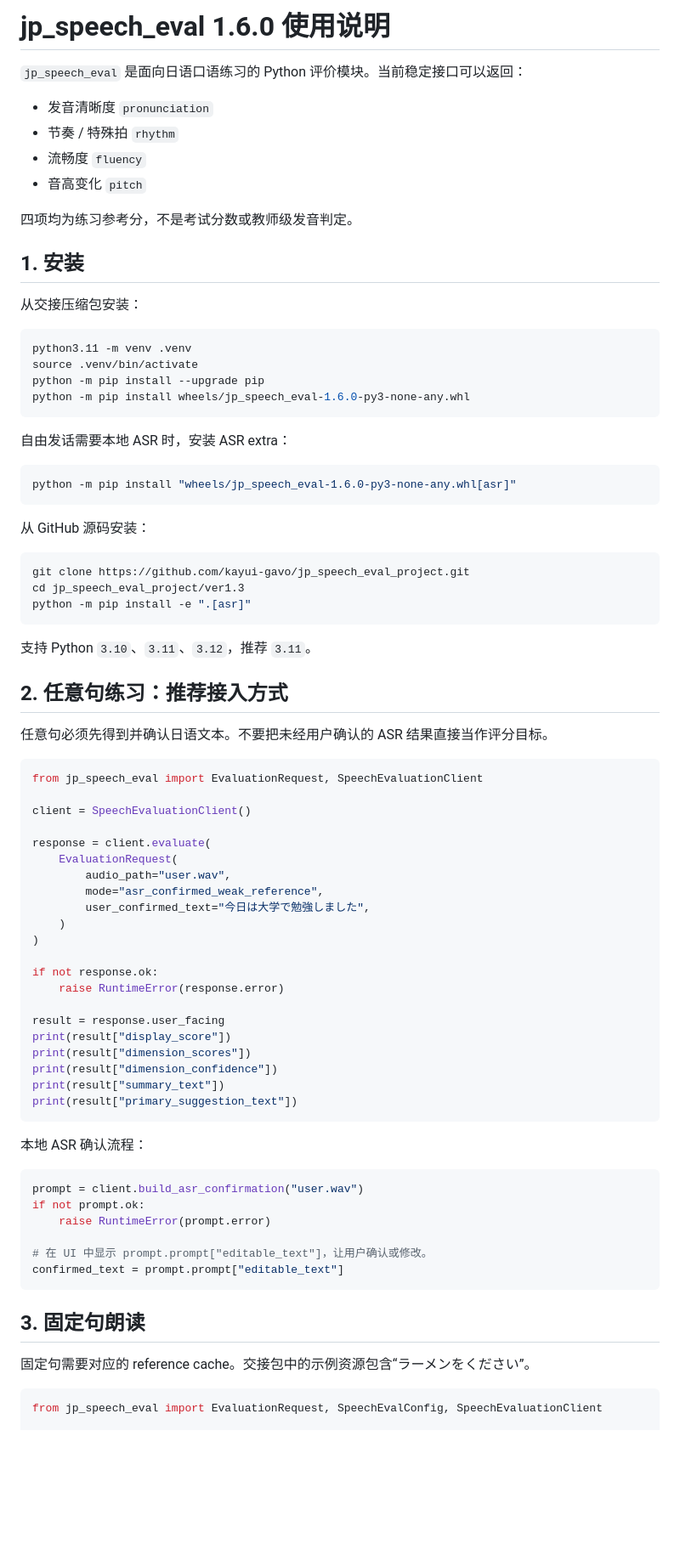
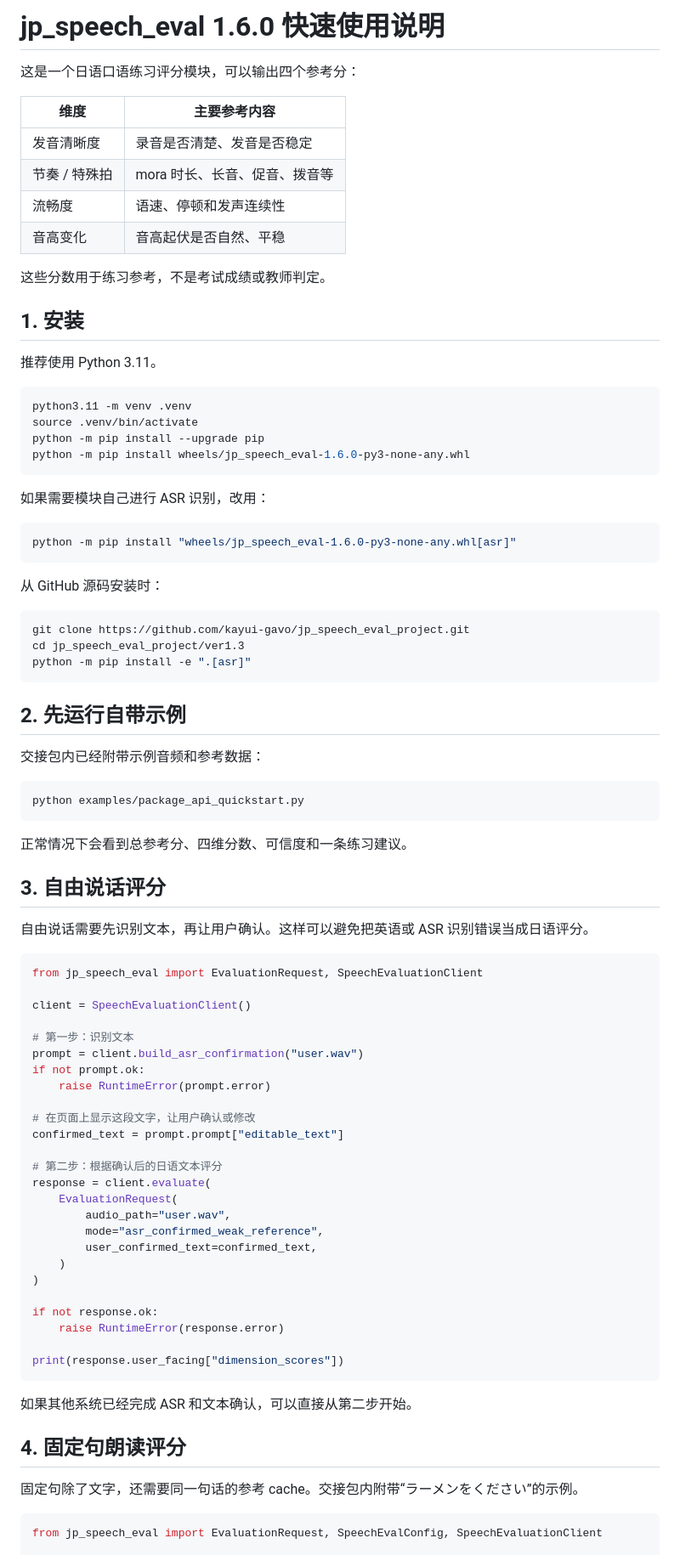
Before and after one commit to kayui-gavo/jp_speech_eval_project, a Markdown page: ver1.3/docs/package_usage_zh.md, the part around one of its changes. Shown at 85% size. GitHub-like rendering; blank space fills up the shorter version.

````diff
--- a/ver1.3/docs/package_usage_zh.md
+++ b/ver1.3/docs/package_usage_zh.md
@@ -1,17 +1,19 @@
-# jp_speech_eval 1.6.0 使用说明
+# jp_speech_eval 1.6.0 快速使用说明
 
-`jp_speech_eval` 是面向日语口语练习的 Python 评价模块。当前稳定接口可以返回：
+这是一个日语口语练习评分模块，可以输出四个参考分：
 
-- 发音清晰度 `pronunciation`
-- 节奏 / 特殊拍 `rhythm`
-- 流畅度 `fluency`
-- 音高变化 `pitch`
+| 维度 | 主要参考内容 |
+|---|---|
+| 发音清晰度 | 录音是否清楚、发音是否稳定 |
+| 节奏 / 特殊拍 | mora 时长、长音、促音、拨音等 |
+| 流畅度 | 语速、停顿和发声连续性 |
+| 音高变化 | 音高起伏是否自然、平稳 |
 
-四项均为练习参考分，不是考试分数或教师级发音判定。
+这些分数用于练习参考，不是考试成绩或教师判定。
 
 ## 1. 安装
 
-从交接压缩包安装：
+推荐使用 Python 3.11。
 
 ```bash
 python3.11 -m venv .venv
@@ -20,13 +22,13 @@ python -m pip install --upgrade pip
 python -m pip install wheels/jp_speech_eval-1.6.0-py3-none-any.whl
 ```
 
-自由发话需要本地 ASR 时，安装 ASR extra：
+如果需要模块自己进行 ASR 识别，改用：
 
 ```bash
 python -m pip install "wheels/jp_speech_eval-1.6.0-py3-none-any.whl[asr]"
 ```
 
-从 GitHub 源码安装：
+从 GitHub 源码安装时：
 
 ```bash
 git clone https://github.com/kayui-gavo/jp_speech_eval_project.git
@@ -34,50 +36,53 @@ cd jp_speech_eval_project/ver1.3
 python -m pip install -e ".[asr]"
 ```
 
-支持 Python `3.10`、`3.11`、`3.12`，推荐 `3.11`。
+## 2. 先运行自带示例
 
-## 2. 任意句练习：推荐接入方式
+交接包内已经附带示例音频和参考数据：
 
-任意句必须先得到并确认日语文本。不要把未经用户确认的 ASR 结果直接当作评分目标。
+```bash
+python examples/package_api_quickstart.py
+```
+
+正常情况下会看到总参考分、四维分数、可信度和一条练习建议。
+
+## 3. 自由说话评分
+
+自由说话需要先识别文本，再让用户确认。这样可以避免把英语或 ASR 识别错误当成日语评分。
 
 ```python
 from jp_speech_eval import EvaluationRequest, SpeechEvaluationClient
 
 client = SpeechEvaluationClient()
 
+# 第一步：识别文本
+prompt = client.build_asr_confirmation("user.wav")
+if not prompt.ok:
+    raise RuntimeError(prompt.error)
+
+# 在页面上显示这段文字，让用户确认或修改
+confirmed_text = prompt.prompt["editable_text"]
+
+# 第二步：根据确认后的日语文本评分
 response = client.evaluate(
     EvaluationRequest(
         audio_path="user.wav",
         mode="asr_confirmed_weak_reference",
-        user_confirmed_text="今日は大学で勉強しました",
+        user_confirmed_text=confirmed_text,
     )
 )
 
 if not response.ok:
     raise RuntimeError(response.error)
 
-result = response.user_facing
-print(result["display_score"])
-print(result["dimension_scores"])
-print(result["dimension_confidence"])
-print(result["summary_text"])
-print(result["primary_suggestion_text"])
+print(response.user_facing["dimension_scores"])
 ```
 
-本地 ASR 确认流程：
+如果其他系统已经完成 ASR 和文本确认，可以直接从第二步开始。
 
-```python
-prompt = client.build_asr_confirmation("user.wav")
-if not prompt.ok:
-    raise RuntimeError(prompt.error)
+## 4. 固定句朗读评分
 
-# 在 UI 中显示 prompt.prompt["editable_text"]，让用户确认或修改。
-confirmed_text = prompt.prompt["editable_text"]
-```
-
-## 3. 固定句朗读
-
-固定句需要对应的 reference cache。交接包中的示例资源包含“ラーメンをください”。
+固定句除了文字，还需要同一句话的参考 cache。交接包内附带“ラーメンをください”的示例。
 
 ```python
 from jp_speech_eval import EvaluationRequest, SpeechEvalConfig, SpeechEvaluationClient
````
Also changed, not shown: other parts of ver1.3/docs/package_usage_zh.md (+28 -54 lines).
